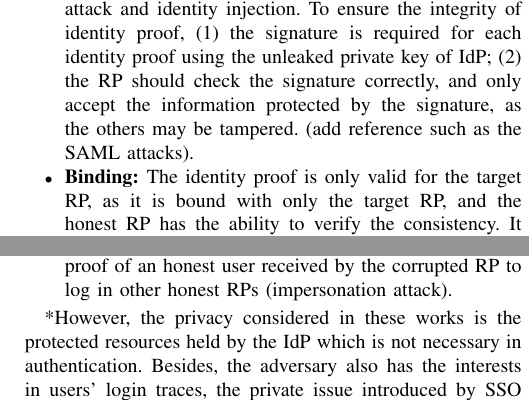
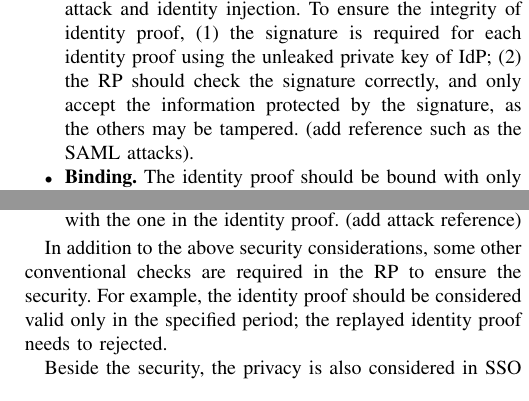
Before and after one commit to cqguo/OIDC-latex, a LaTeX paper (OIDC.tex, which reads chap/background.tex): two parts of the columns of page 4 of 12, joined at a grey line, cut so that both start at the same text. Compiled offline with pdfLaTeX; a missing font is replaced by an installed copy or a similar font; a LaTeX package or settings file that is missing is left out.

Commit message:
background v2

```diff
--- a/chap/background.tex
+++ b/chap/background.tex
@@ -65,9 +65,13 @@ To prevent impersonation attack and identity injection, SSO systems are designed
 \begin{itemize}
     \item \textbf{Confidentiality.} The identity proof should only be obtained by the correct RP (and the user), no one else may get the identity proof~\cite{ChenPCTKT14,FettKS16,WangZLG16}. Otherwise, the adversary may use the obtained identity proof to login as the victim user on the specified RP. To avoid the unauthorized leakage of identity proof, (1) the  user and IdP should perform additional checks  in its generation and transmit to ensure that the identity proof is generated for the correct RP (i.e., the correct identifier) and sent to the exact RP (i.e., correct URL); (2) TLS is adopted to ensure the confidentiality during transmit; (3) a trusted user agent is deployed to ensure the identity proof is only sent to the URL specified by the IdP.
     \item  \textbf{Integrity.} The valid identity proof should only generated by the IdP, no one else may forge or modify a valid proof~\cite{WangZLG16}. Otherwise, the adversary may replace the user's identifer in the proof for either impersonation attack and identity injection. To ensure the integrity of identity proof, (1) the signature is required for each identity proof using the unleaked private key of IdP; (2) the RP should check the signature correctly, and only accept the information protected by the signature, as the others may be tampered. (add reference such as the SAML attacks).
-    \item  \textbf{Binding: }The identity proof is only valid for the target RP, as it is bound with only the target RP, and the honest RP has the ability to verify the consistency. It has been described in Section~\ref{sec:introduction} that the binding of RP and identity proof avoid the adversary to use the identity proof of an honest user received by the corrupted RP to log in other honest RPs (impersonation attack).
+    \item  \textbf{Binding.} The identity proof should be bound with only one RP and accepted only by this RP, no other honest RP may accept this identity proof. Otherwise, the adversary may impersonate as the victim user, for example, by pretending as a RP to collect the victim's identity proof and using it at a honest RP. To ensure the correct binding, (1) IdP should include the RP's identifier in the proof and adopt the signature to avoid the modification, (2) RP should checks the consistency between its identifier with the one in the identity proof. (add  attack reference)
     %, and the honest RP checks the consistency of the identifier in the id token with the one stored locally.
 \end{itemize}
+
+In addition to the above security considerations, some other conventional checks are required in the RP to ensure the security. For example, the identity proof should be considered valid only in the specified period; the replayed identity proof needs to rejected.
+
+Beside the security, the privacy is also considered in SSO systems. For example, the user should be able to control the range of attributes exposed to the RP, which is achieved by one extra user's consent required by IdP.
 
 
 \begin{comment}
```
Also changed, not shown: OIDC.pdf, chap/background.tex (3 more changed lines).
